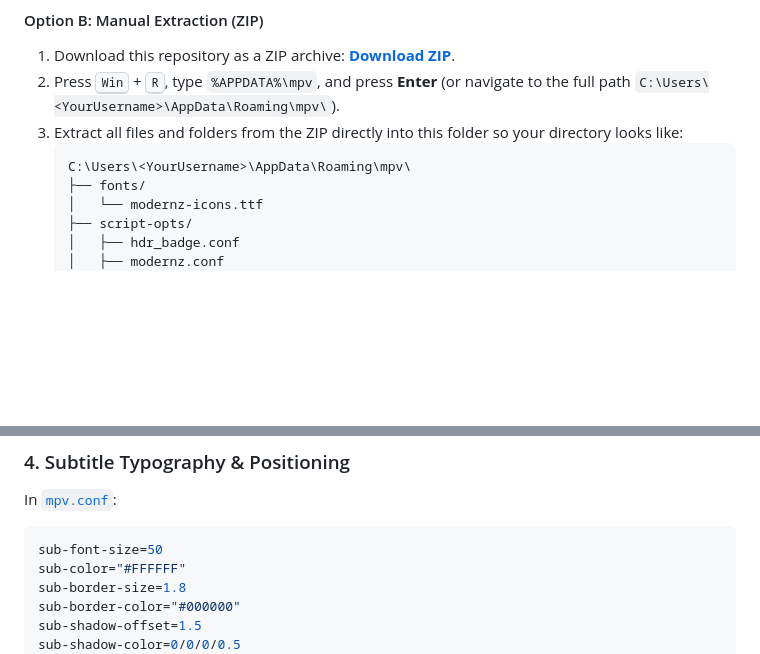
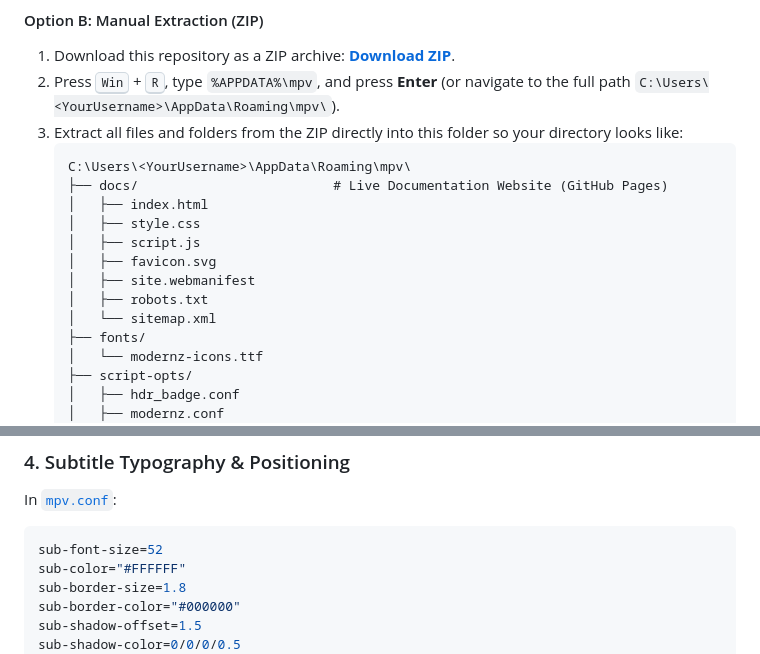
Before and after one commit to Biraj2004/biraj-mpv-conf, a Markdown page: README.md, 2 parts joined by grey strips. GitHub-like rendering; blank space fills up the shorter version.

````diff
--- a/README.md
+++ b/README.md
@@ -86,6 +95,14 @@ git clone https://github.com/Biraj2004/biraj-mpv-conf.git "$env:APPDATA\mpv"
 3. Extract all files and folders from the ZIP directly into this folder so your directory looks like:
    ```plaintext
    C:\Users\<YourUsername>\AppData\Roaming\mpv\
+   ├── docs/                         # Live Documentation Website (GitHub Pages)
+   │   ├── index.html
+   │   ├── style.css
+   │   ├── script.js
+   │   ├── favicon.svg
+   │   ├── site.webmanifest
+   │   ├── robots.txt
+   │   └── sitemap.xml
    ├── fonts/
    │   └── modernz-icons.ttf
    ├── script-opts/
@@ -504,7 +523,7 @@ alang=hi,en,ja
 ### 4. Subtitle Typography & Positioning
 In [`mpv.conf`](mpv.conf):
 ```ini
-sub-font-size=50
+sub-font-size=52
 sub-color="#FFFFFF"
 sub-border-size=1.8
 sub-border-color="#000000"
````
Also changed, not shown: other parts of README.md (+26 -6 lines), docs/screenshots/native-file-picker-dialog.jpg (added), docs/screenshots/playlist-menu-ascending-sort.jpg (added), screenshots/native-file-picker-dialog.jpg (added), screenshots/playlist-menu-ascending-sort.jpg (added), 4 other files.
